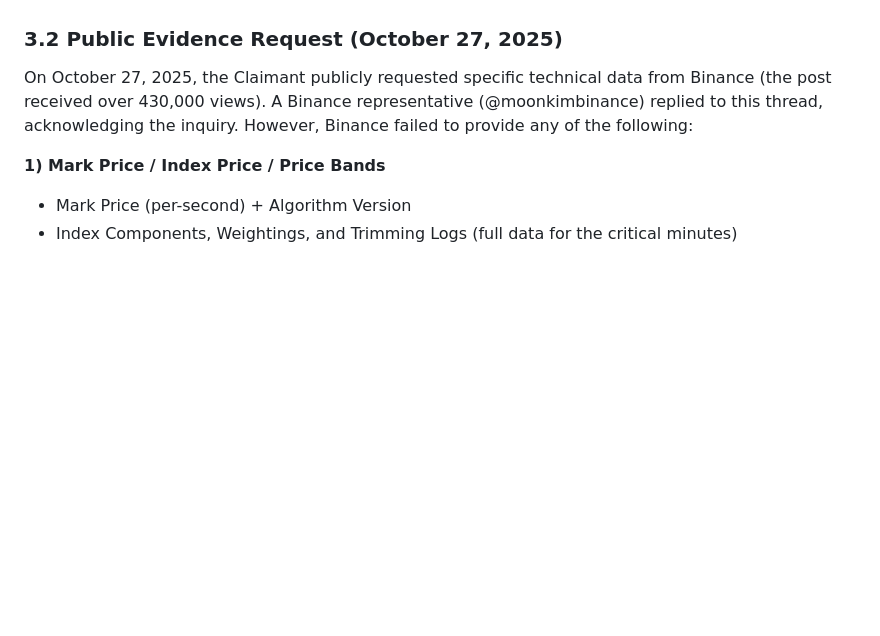
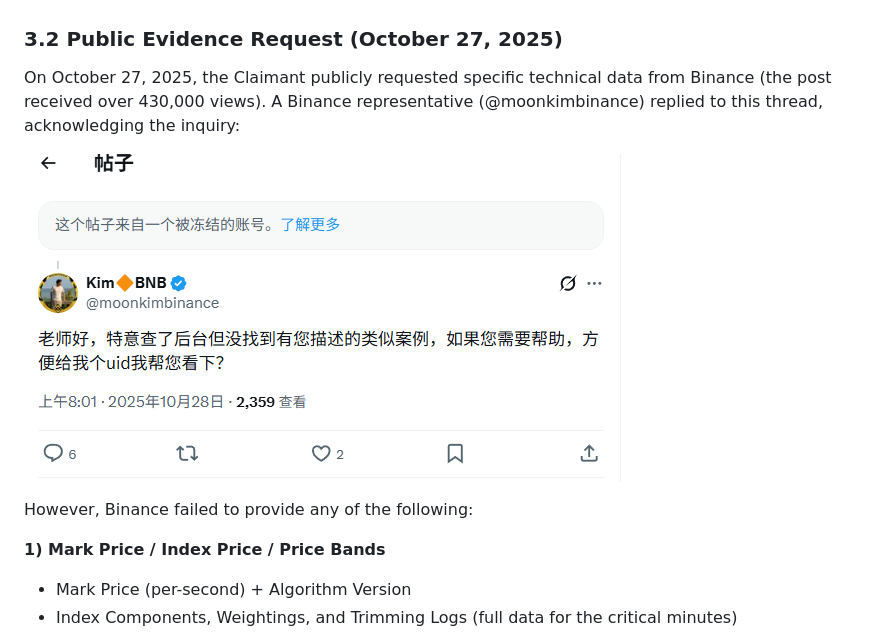
Before and after one commit to aaronwu2017/TheGlory, a Markdown page: exhibits/EXHIBIT C-13-BINANCE-OFFICIAL-ATTITUDE.md, the part around the change. Rendered like a GitHub page; pictures changed too: exhibits/assets/Screenshot 2026-01-25 232259.png (added); blank space fills up the shorter version.

Commit message:
Add @moonkimbinance reply screenshot to Exhibit C-13

```diff
--- a/exhibits/EXHIBIT C-13-BINANCE-OFFICIAL-ATTITUDE.md
+++ b/exhibits/EXHIBIT C-13-BINANCE-OFFICIAL-ATTITUDE.md
@@ -45,7 +45,11 @@ The Claimant and the wider community have sought explanations for:
 
 ### 3.2 Public Evidence Request (October 27, 2025)
 
-On October 27, 2025, the Claimant publicly requested specific technical data from Binance (the post received over 430,000 views). A Binance representative (@moonkimbinance) replied to this thread, acknowledging the inquiry. However, Binance failed to provide any of the following:
+On October 27, 2025, the Claimant publicly requested specific technical data from Binance (the post received over 430,000 views). A Binance representative (@moonkimbinance) replied to this thread, acknowledging the inquiry:
+
+![Binance Representative @moonkimbinance Reply](assets/Screenshot%202026-01-25%20232259.png)
+
+However, Binance failed to provide any of the following:
 
 **1) Mark Price / Index Price / Price Bands**
    - Mark Price (per-second) + Algorithm Version
```
